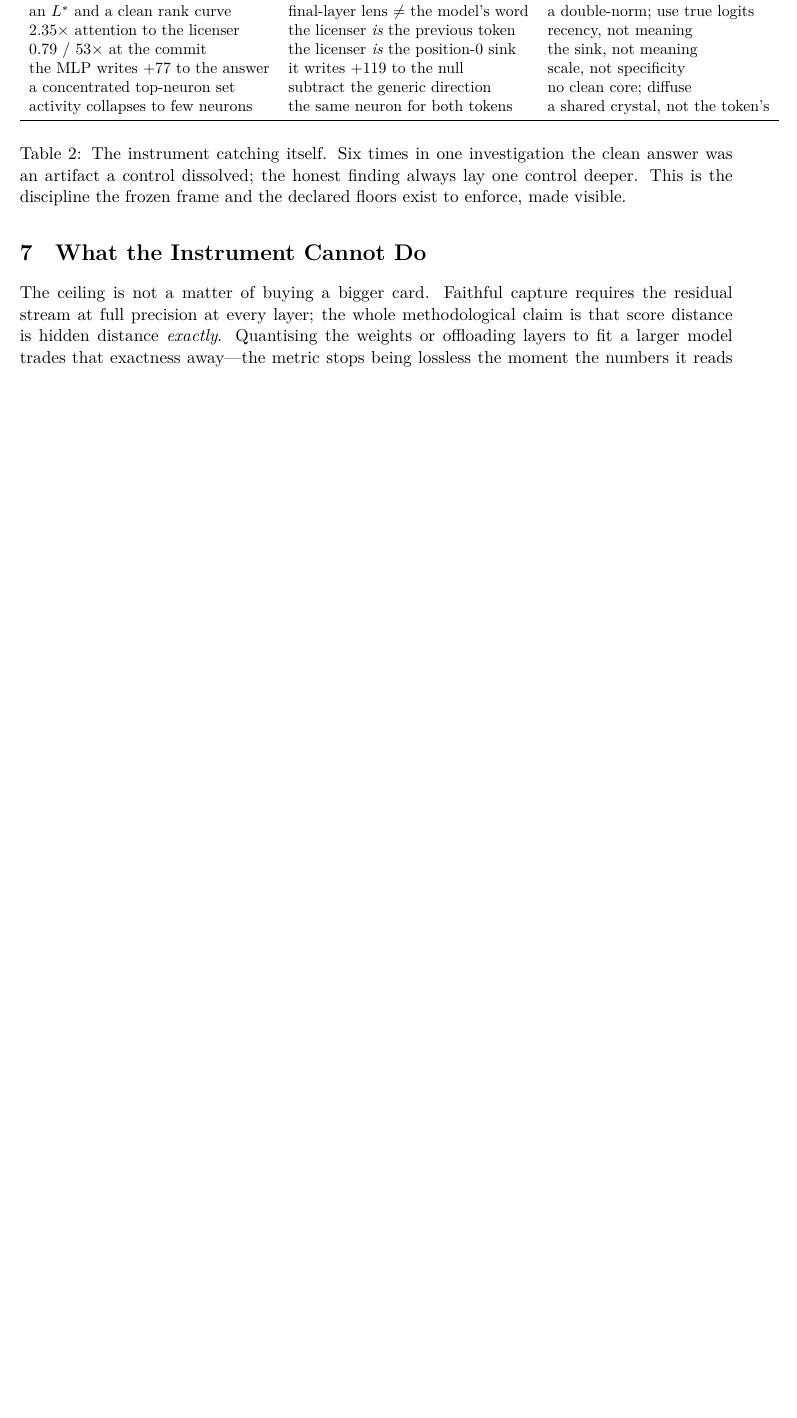
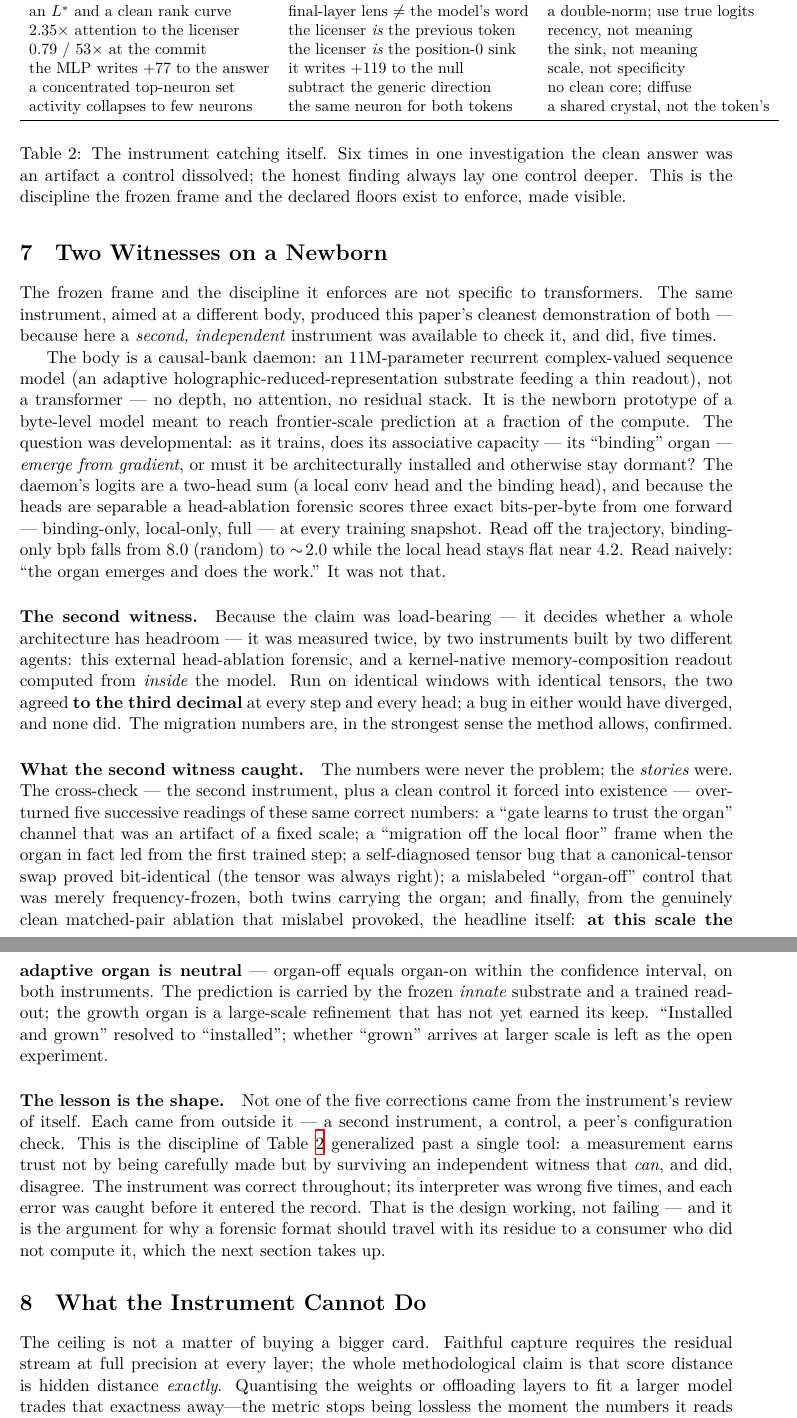
Before and after one commit to asuramaya/heinrich, a LaTeX paper (paper/heinrich_method.tex): part of page 8 of 9 before the commit and two parts of pages 8 and 9 of 10 after it, the two joined at a grey line, cut so that both start at the same text, the shorter picture padded with empty space. Compiled offline with XeLaTeX.

Commit message:
docs(paper): fold the decepticon two-witness migration into the method paper
New section "Two Witnesses on a Newborn": the frozen-frame instrument aimed at a
non-transformer causal-bank daemon, the head-ablation migration forensic, and the
two independent instruments (external forensic + kernel-native readout) agreeing to the
third decimal. Lands the methodological payoff — five successive readings of correct
numbers overturned by the second instrument and a clean control, none by self-review:
the spurious gate channel, the migration-off-local frame, the false tensor-bug, the
mislabeled organ-off control, and the headline organ-neutral-at-10k result. Generalizes
Table 1's discipline to a live two-witness collaboration and motivates §8 (the contract).

Co-Authored-By: Claude Opus 4.8 (1M context) <noreply@anthropic.com>
Claude-Session: https://claude.ai/code/session_01Kz7KfZ7FoMZg9WqKgjZnSL

```diff
--- a/paper/heinrich_method.tex
+++ b/paper/heinrich_method.tex
@@ -364,6 +364,61 @@ visible.}
 \end{table}
 
 %==============================================================
+\section{Two Witnesses on a Newborn}
+%==============================================================
+
+The frozen frame and the discipline it enforces are not specific to transformers. The
+same instrument, aimed at a different body, produced this paper's cleanest demonstration
+of both --- because here a \emph{second, independent} instrument was available to check it,
+and did, five times.
+
+The body is a causal-bank daemon: an 11M-parameter recurrent complex-valued sequence model
+(an adaptive holographic-reduced-representation substrate feeding a thin readout), not a
+transformer --- no depth, no attention, no residual stack. It is the newborn prototype of a
+byte-level model meant to reach frontier-scale prediction at a fraction of the compute. The
+question was developmental: as it trains, does its associative capacity --- its ``binding''
+organ --- \emph{emerge from gradient}, or must it be architecturally installed and otherwise
+stay dormant? The daemon's logits are a two-head sum (a local conv head and the binding
+head), and because the heads are separable a head-ablation forensic scores three exact
+bits-per-byte from one forward --- binding-only, local-only, full --- at every training
+snapshot. Read off the trajectory, binding-only bpb falls from $8.0$ (random) to
+$\sim\!2.0$ while the local head stays flat near $4.2$. Read naively: ``the organ emerges
+and does the work.'' It was not that.
+
+\paragraph{The second witness.} Because the claim was load-bearing --- it decides whether a
+whole architecture has headroom --- it was measured twice, by two instruments built by two
+different agents: this external head-ablation forensic, and a kernel-native
+memory-composition readout computed from \emph{inside} the model. Run on identical windows
+with identical tensors, the two agreed \textbf{to the third decimal} at every step and every
+head; a bug in either would have diverged, and none did. The migration numbers are, in the
+strongest sense the method allows, confirmed.
+
+\paragraph{What the second witness caught.} The numbers were never the problem; the
+\emph{stories} were. The cross-check --- the second instrument, plus a clean control it
+forced into existence --- overturned five successive readings of these same correct numbers:
+a ``gate learns to trust the organ'' channel that was an artifact of a fixed scale; a
+``migration off the local floor'' frame when the organ in fact led from the first trained
+step; a self-diagnosed tensor bug that a canonical-tensor swap proved bit-identical (the
+tensor was always right); a mislabeled ``organ-off'' control that was merely
+frequency-frozen, both twins carrying the organ; and finally, from the genuinely clean
+matched-pair ablation that mislabel provoked, the headline itself: \textbf{at this scale the
+adaptive organ is neutral} --- organ-off equals organ-on within the confidence interval, on
+both instruments. The prediction is carried by the frozen \emph{innate} substrate and a
+trained readout; the growth organ is a large-scale refinement that has not yet earned its
+keep. ``Installed and grown'' resolved to ``installed''; whether ``grown'' arrives at larger
+scale is left as the open experiment.
+
+\paragraph{The lesson is the shape.} Not one of the five corrections came from the
+instrument's review of itself. Each came from outside it --- a second instrument, a control,
+a peer's configuration check. This is the discipline of Table~\ref{tab:discipline}
+generalized past a single tool: a measurement earns trust not by being carefully made but by
+surviving an independent witness that \emph{can}, and did, disagree. The instrument was
+correct throughout; its interpreter was wrong five times, and each error was caught before
+it entered the record. That is the design working, not failing --- and it is the argument
+for why a forensic format should travel with its residue to a consumer who did not compute
+it, which the next section takes up.
+
+%==============================================================
 \section{What the Instrument Cannot Do}
 %==============================================================
 
```
Also changed, not shown: paper/heinrich_method.pdf.
